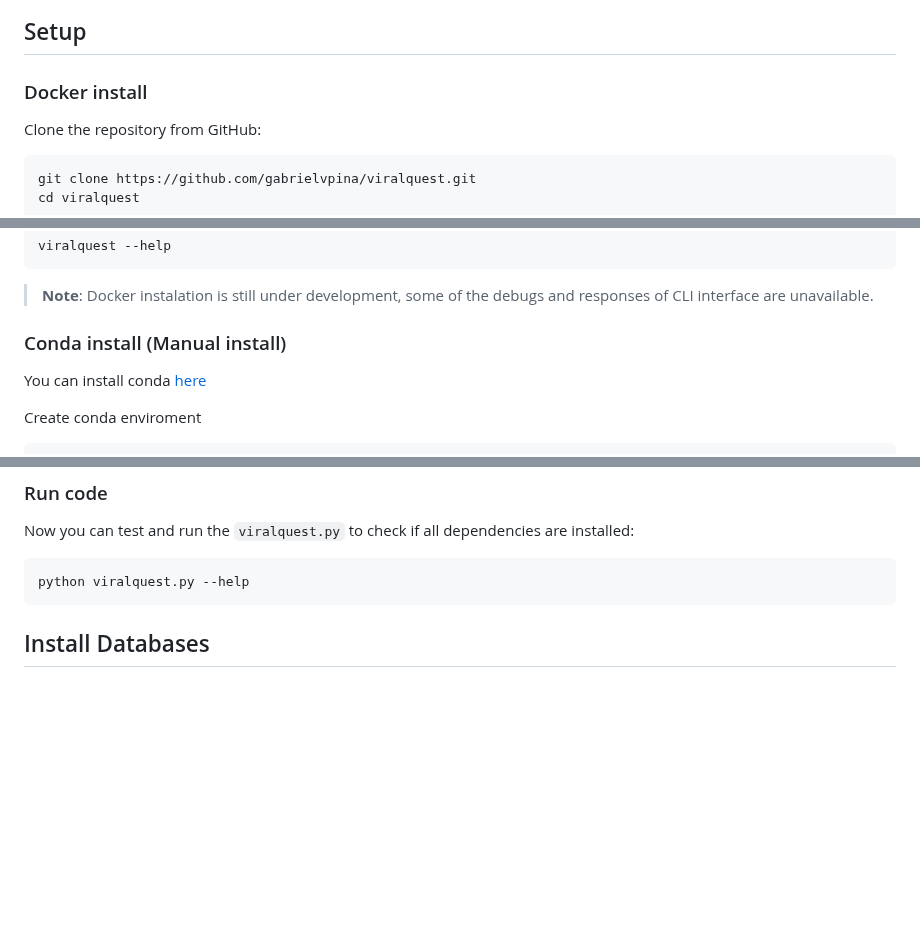
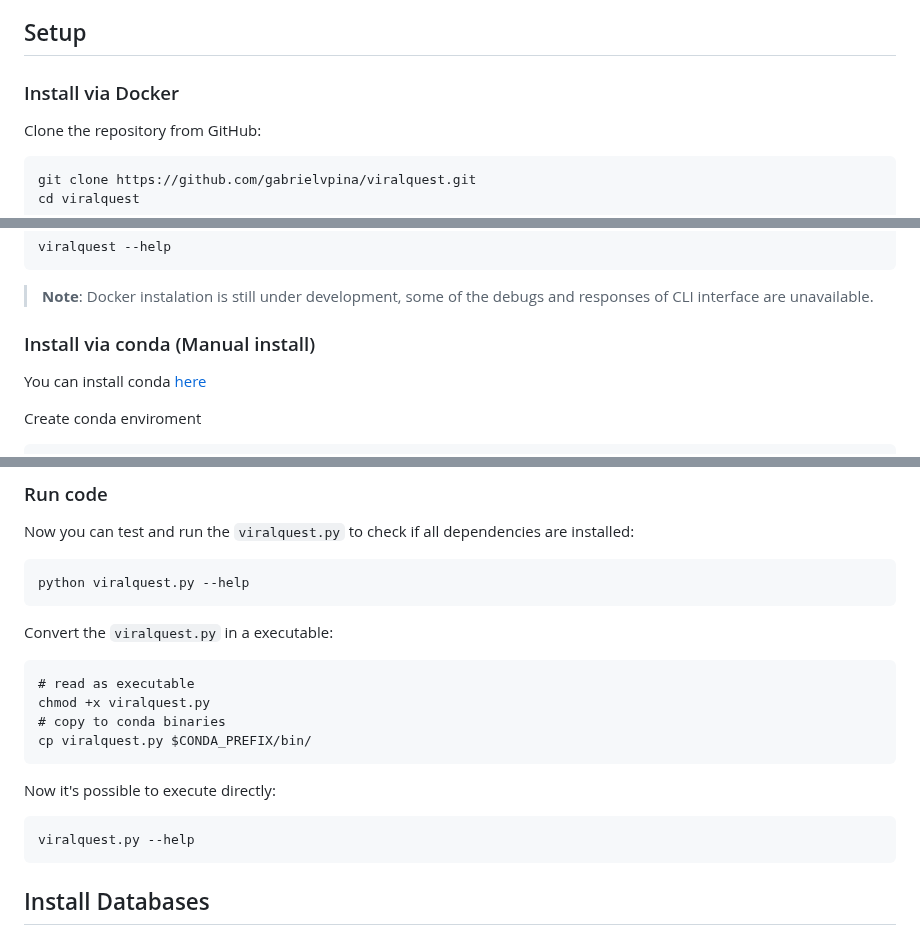
Before and after one commit to gabrielvpina/viralquest, a Markdown page: README.md, 3 parts joined by grey strips. Drawn GitHub-style; blank space fills up the shorter version.

Commit message:
shebang fix

````diff
--- a/README.md
+++ b/README.md
@@ -32,7 +32,7 @@ ViralQuest is a Python-based bioinformatics pipeline designed to detect, identif
 
 ## Setup
 
-### Docker install
+### Install via Docker
 Clone the repository from GitHub:
 ```
 git clone https://github.com/gabrielvpina/viralquest.git
@@ -57,7 +57,7 @@ viralquest --help
 > **Note**: Docker instalation is still under development, some of the debugs and responses of CLI interface are unavailable.
 
 
-### Conda install (Manual install)
+### Install via conda (Manual install)
 You can install conda [here](https://www.anaconda.com/docs/getting-started/miniconda/install#linux-terminal-installer)
 
 Create conda enviroment
@@ -93,6 +93,17 @@ pip install -r requirements.txt
 Now you can test and run the `viralquest.py` to check if all dependencies are installed:
 ```
 python viralquest.py --help
+```
+Convert the `viralquest.py` in a executable:
+```
+# read as executable
+chmod +x viralquest.py
+# copy to conda binaries
+cp viralquest.py $CONDA_PREFIX/bin/
+```
+Now it's possible to execute directly:
+```
+viralquest.py --help
 ```
 
 ## Install Databases
````
Also changed, not shown: other parts of README.md (+1 -1 lines).
